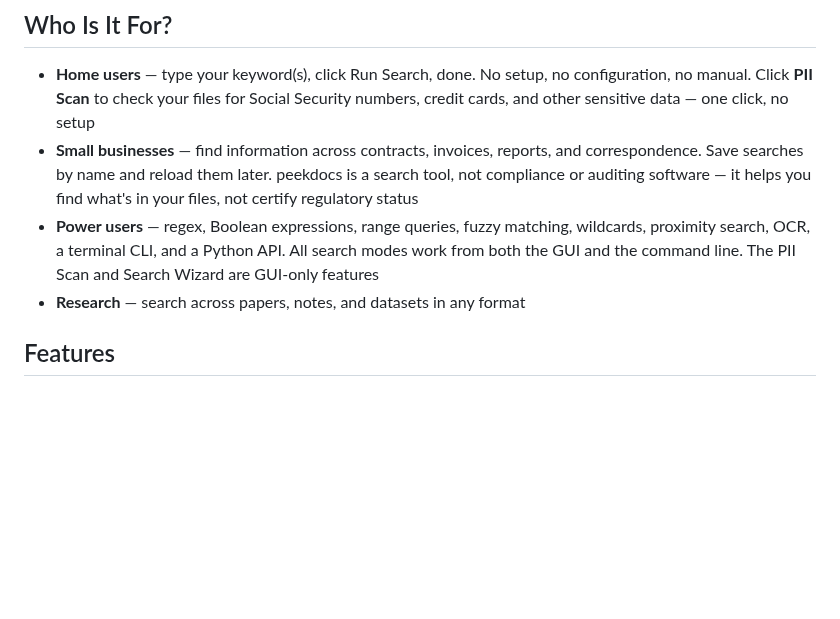
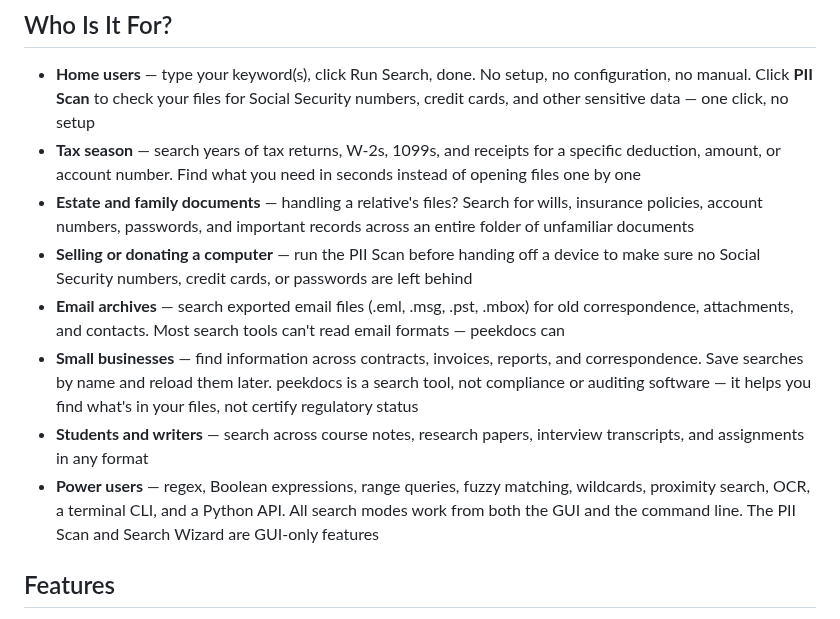
Before and after one commit to exbuf/peekdocs, a Markdown page: README.md, the part around the change. GitHub-like rendering; blank space fills up the shorter version.

Commit message:
README: add tax season, estate, device handoff, email, student use cases
New "Who Is It For?" entries for scenarios that resonate
emotionally and highlight unique capabilities:
- Tax season: searching years of tax documents
- Estate and family documents: handling a relative's files
- Selling or donating a computer: PII scan before handoff
- Email archives: .eml, .msg, .pst, .mbox support
- Students and writers: merged with Research
Reordered to lead with the most relatable home-user scenarios.

Co-Authored-By: Claude Opus 4.6 (1M context) <noreply@anthropic.com>

```diff
--- a/README.md
+++ b/README.md
@@ -34,9 +34,13 @@ Works in any language. Runs on Windows, macOS, and Linux. No fees, no subscripti
 ## Who Is It For?
 
 - **Home users** — type your keyword(s), click Run Search, done. No setup, no configuration, no manual. Click **PII Scan** to check your files for Social Security numbers, credit cards, and other sensitive data — one click, no setup
+- **Tax season** — search years of tax returns, W-2s, 1099s, and receipts for a specific deduction, amount, or account number. Find what you need in seconds instead of opening files one by one
+- **Estate and family documents** — handling a relative's files? Search for wills, insurance policies, account numbers, passwords, and important records across an entire folder of unfamiliar documents
+- **Selling or donating a computer** — run the PII Scan before handing off a device to make sure no Social Security numbers, credit cards, or passwords are left behind
+- **Email archives** — search exported email files (.eml, .msg, .pst, .mbox) for old correspondence, attachments, and contacts. Most search tools can't read email formats — peekdocs can
 - **Small businesses** — find information across contracts, invoices, reports, and correspondence. Save searches by name and reload them later. peekdocs is a search tool, not compliance or auditing software — it helps you find what's in your files, not certify regulatory status
+- **Students and writers** — search across course notes, research papers, interview transcripts, and assignments in any format
 - **Power users** — regex, Boolean expressions, range queries, fuzzy matching, wildcards, proximity search, OCR, a terminal CLI, and a Python API. All search modes work from both the GUI and the command line. The PII Scan and Search Wizard are GUI-only features
-- **Research** — search across papers, notes, and datasets in any format
 
 ## Features
 
```
